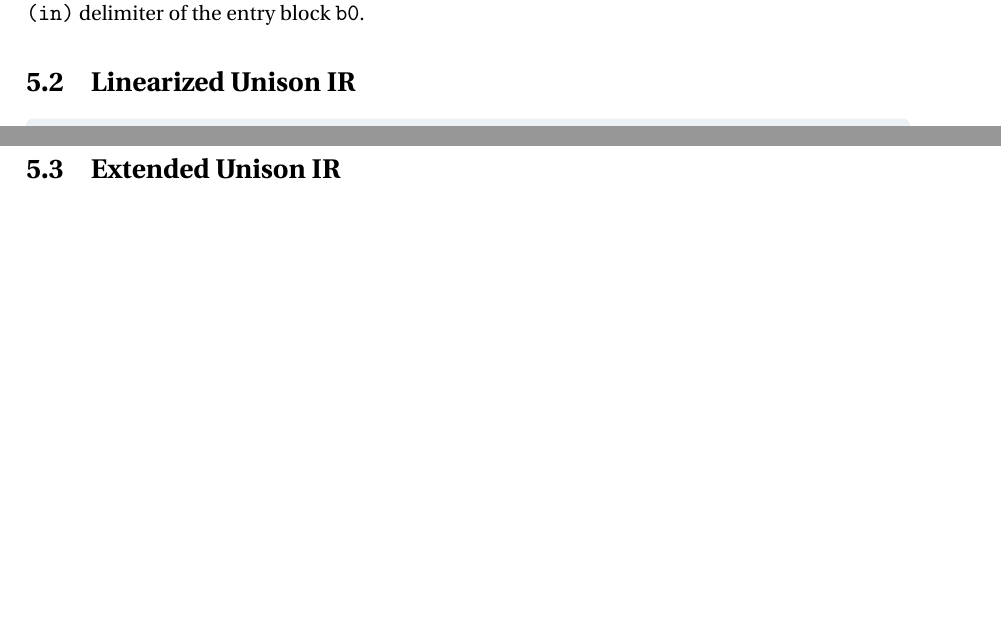
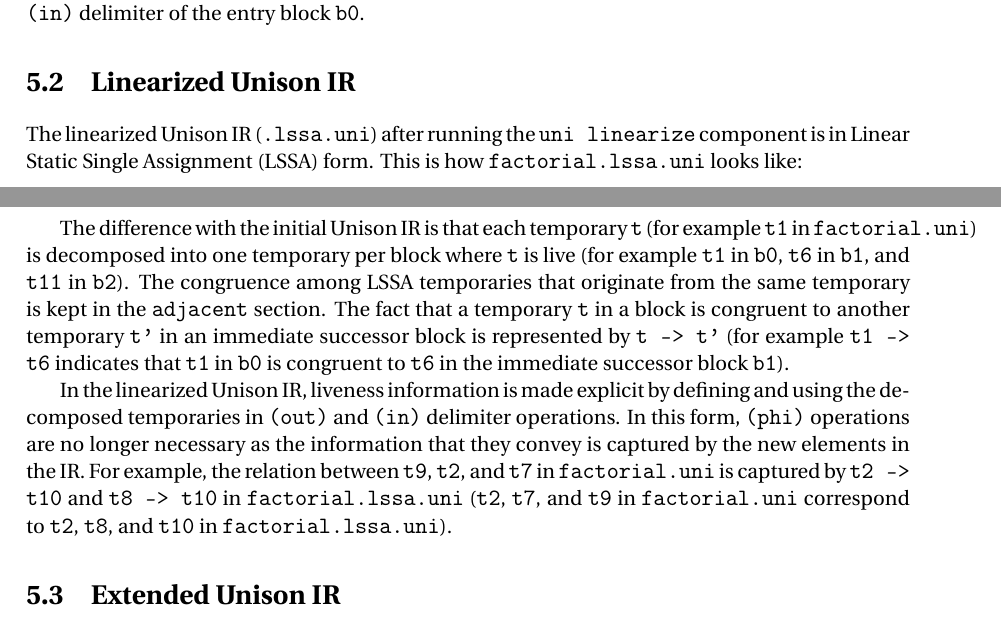
Before and after one commit to unison-code/unison, a LaTeX thesis (doc/manual.tex): two parts of pages 18 and 19 of 27, joined at a grey line, cut so that both start at the same text, the shorter picture padded with empty space. Compiled offline with pdfLaTeX.

Commit message:
Complete extended Unison IR section

```diff
--- a/doc/manual.tex
+++ b/doc/manual.tex
@@ -656,10 +656,41 @@ definition operands \code{t0:r0} in the \code{(in)} delimiter of the entry block
 
 \section{Linearized Unison IR}\label{sec:lssa}
 
+The linearized Unison IR (\code{.lssa.uni}) after running the \code{uni
+  linearize} component is in Linear Static Single Assignment (LSSA) form.
+%
+This is how \code{factorial.lssa.uni} looks like:
+
 \fvset{fontsize=\small}
 \begin{codeBox}
 \BVerbatimInput{code/factorial.lssa.uni}
 \end{codeBox}
+
+The difference with the initial Unison IR is that each temporary \code{t} (for
+example \code{t1} in \code{factorial.uni}) is decomposed into one temporary per
+block where \code{t} is live (for example \code{t1} in \code{b0}, \code{t6} in
+\code{b1}, and \code{t11} in \code{b2}).
+%
+The congruence among LSSA temporaries that originate from the same temporary is
+kept in the \code{adjacent} section.
+%
+The fact that a temporary \code{t} in a block is congruent to another temporary
+\code{t'} in an immediate successor block is represented by \code{t -> t'} (for
+example \code{t1 -> t6} indicates that \code{t1} in \code{b0} is congruent to
+\code{t6} in the immediate successor block \code{b1}).
+
+In the linearized Unison IR, liveness information is made explicit by defining
+and using the decomposed temporaries in \code{(out)} and \code{(in)} delimiter
+operations.
+%
+In this form, \code{(phi)} operations are no longer necessary as the information
+that they convey is captured by the new elements in the IR.
+%
+For example, the relation between \code{t9}, \code{t2}, and \code{t7} in
+\code{factorial.uni} is captured by \code{t2 -> t10} and \code{t8 -> t10} in
+\code{factorial.lssa.uni} (\code{t2}, \code{t7}, and \code{t9} in
+\code{factorial.uni} correspond to \code{t2}, \code{t8}, and \code{t10} in
+\code{factorial.lssa.uni}).
 
 \section{Extended Unison IR}
 
```
